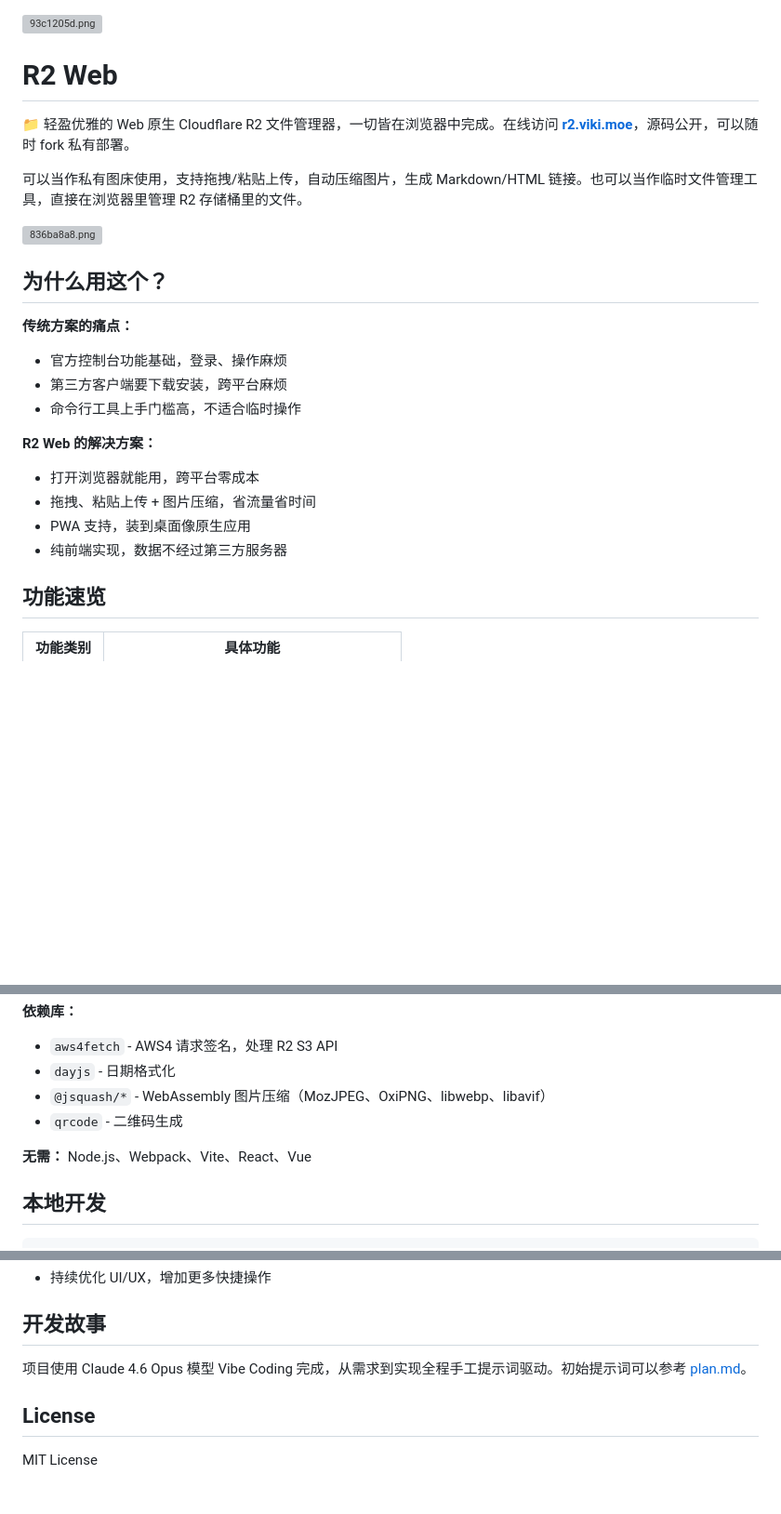
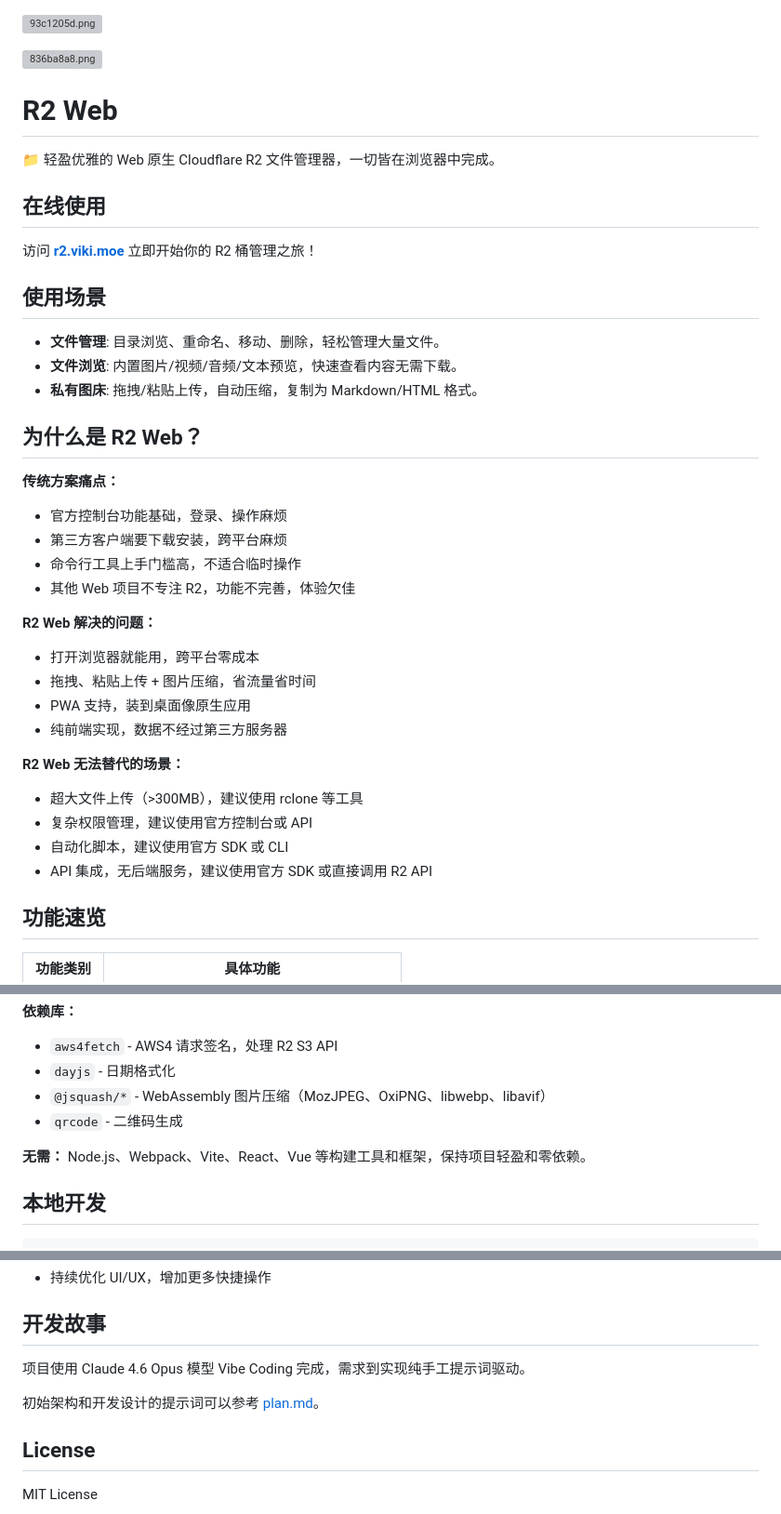
Before and after one commit to vikiboss/r2-web, a Markdown page: readme.md, 3 parts joined by grey strips. Shown at 93% size. Drawn GitHub-style; blank space fills up the shorter version; grey boxes are pictures that could not be loaded.

Commit message:
docs: update readme

```diff
--- a/readme.md
+++ b/readme.md
@@ -1,25 +1,44 @@
 ![93c1205d.png](https://image.viki.moe/github/93c1205d.png)
+
+![836ba8a8.png](https://image.viki.moe/github/836ba8a8.png)
 
 # R2 Web
 
-📁 轻盈优雅的 Web 原生 Cloudflare R2 文件管理器，一切皆在浏览器中完成。在线访问 **[r2.viki.moe](https://r2.viki.moe)**，源码公开，可以随时 fork 私有部署。
+📁 轻盈优雅的 Web 原生 Cloudflare R2 文件管理器，一切皆在浏览器中完成。
 
-可以当作私有图床使用，支持拖拽/粘贴上传，自动压缩图片，生成 Markdown/HTML 链接。也可以当作临时文件管理工具，直接在浏览器里管理 R2 存储桶里的文件。
+## 在线使用
 
-![836ba8a8.png](https://image.viki.moe/github/836ba8a8.png)
+访问 **[r2.viki.moe](https://r2.viki.moe)** 立即开始你的 R2 桶管理之旅！
 
-## 为什么用这个？
+## 使用场景
 
-**传统方案的痛点：**
+- **文件管理**: 目录浏览、重命名、移动、删除，轻松管理大量文件。
+- **文件浏览**: 内置图片/视频/音频/文本预览，快速查看内容无需下载。
+- **私有图床**: 拖拽/粘贴上传，自动压缩，复制为 Markdown/HTML 格式。
+
+
+## 为什么是 R2 Web？
+
+**传统方案痛点：**
+
 - 官方控制台功能基础，登录、操作麻烦
 - 第三方客户端要下载安装，跨平台麻烦
 - 命令行工具上手门槛高，不适合临时操作
+- 其他 Web 项目不专注 R2，功能不完善，体验欠佳
 
-**R2 Web 的解决方案：**
+**R2 Web 解决的问题：**
+
 - 打开浏览器就能用，跨平台零成本
 - 拖拽、粘贴上传 + 图片压缩，省流量省时间
 - PWA 支持，装到桌面像原生应用
 - 纯前端实现，数据不经过第三方服务器
+
+**R2 Web 无法替代的场景：**
+
+- 超大文件上传（>300MB），建议使用 rclone 等工具
+- 复杂权限管理，建议使用官方控制台或 API
+- 自动化脚本，建议使用官方 SDK 或 CLI
+- API 集成，无后端服务，建议使用官方 SDK 或直接调用 R2 API
 
 ## 功能速览
 
@@ -98,7 +114,7 @@
 - `@jsquash/*` - WebAssembly 图片压缩（MozJPEG、OxiPNG、libwebp、libavif）
 - `qrcode` - 二维码生成
 
-**无需：** Node.js、Webpack、Vite、React、Vue
+**无需：** Node.js、Webpack、Vite、React、Vue 等构建工具和框架，保持项目轻盈和零依赖。
 
 ## 本地开发
 
@@ -152,7 +174,9 @@ A: 检查 CORS 配置是否正确、凭证是否有效、文件是否超过 300M
 
 ## 开发故事
 
-项目使用 Claude 4.6 Opus 模型 Vibe Coding 完成，从需求到实现全程手工提示词驱动。初始提示词可以参考 [plan.md](./plan.md)。
+项目使用 Claude 4.6 Opus 模型 Vibe Coding 完成，需求到实现纯手工提示词驱动。
+
+初始架构和开发设计的提示词可以参考 [plan.md](./plan.md)。
 
 ## License
 
```
Also changed, not shown: other parts of readme.md (+15 -12 lines).
